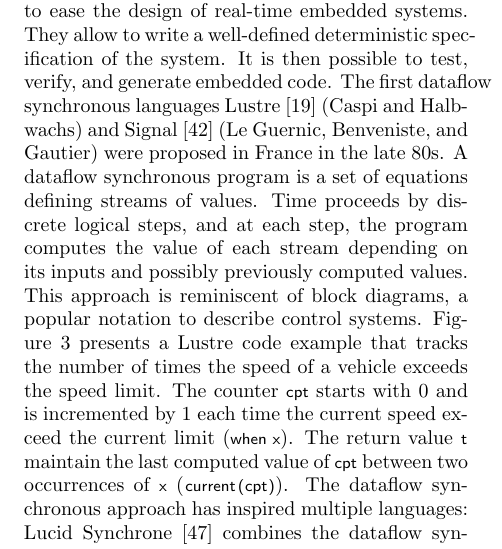
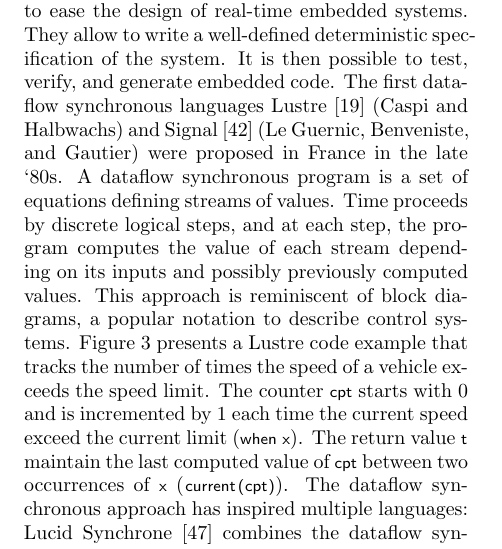
Before and after one commit to sakrsherif/StreamingLanguages-Paper, a LaTeX paper (main.tex, which reads sdf.tex): part of one column of page 2 of 8, cut so that both start at the same text. Compiled offline with pdfLaTeX.

Commit message:
Made a pass over the SDF section. -Martin

```diff
--- a/sdf.tex
+++ b/sdf.tex
@@ -18,9 +18,9 @@ Dataflow synchronous languages were introduced to ease the design of
 real-time embedded systems. They allow to write a well-defined
 deterministic specification of the system. It is then possible to
 test, verify, and generate embedded code.
-The first dataflow synchronous languages Lustre~\cite{lustre_1987}
+The first data\-flow synchronous languages Lustre~\cite{lustre_1987}
 (Caspi and Halbwachs) and Signal~\cite{signal_1991} (Le Guernic,
-Benveniste, and Gautier) were proposed in France in the late 80s.
+Benveniste, and Gautier) were proposed in France in the late `80s.
 A dataflow synchronous program is a set of equations defining streams
 of values. Time proceeds by discrete logical steps, and at each step,
 the program computes the value of each stream depending on its inputs
```
Also changed, not shown: sdf.tex (2 more changed lines).
